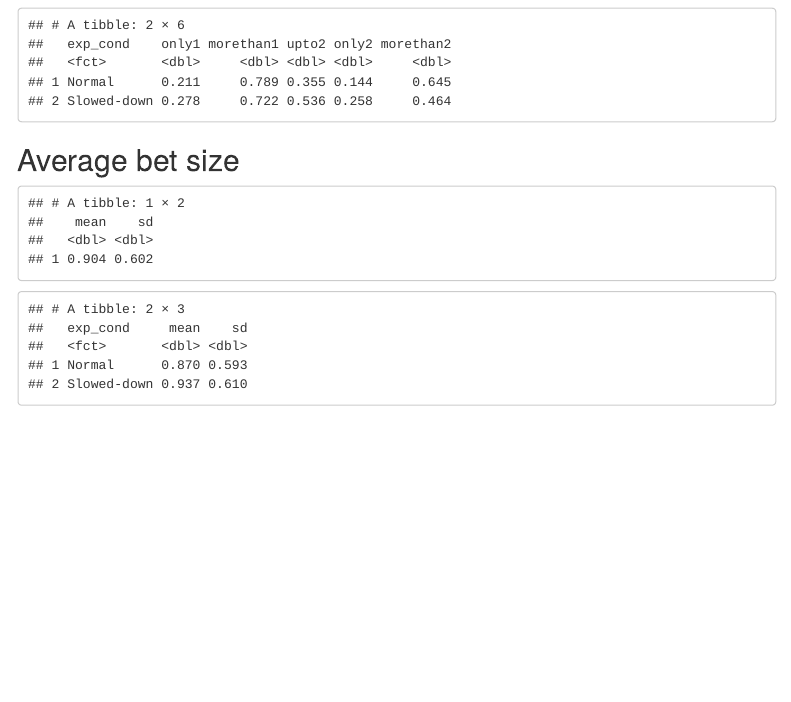
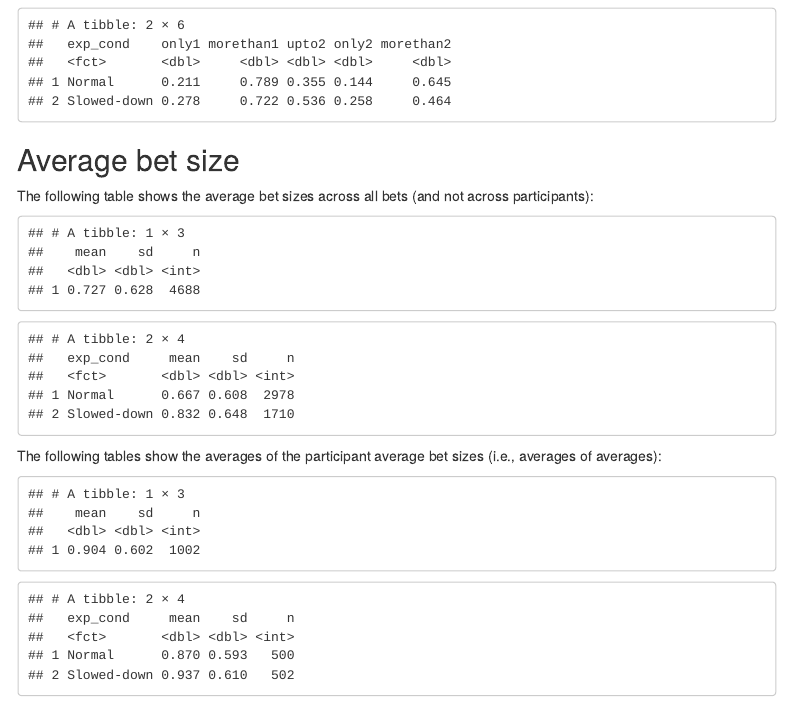
Before and after one commit to singmann/roulette_timing, an R Markdown document (bayesian_analysis.Rmd): the page in a window 1100 px wide, from 3330 px down. Rendered offline with R 4.5, knitr and Pandoc, with nearby package versions; some code elsewhere in the file could not run offline; menus at the side of the page are left out.

Commit message:
averages bet sizes reported in two ways

````diff
--- a/bayesian_analysis.Rmd
+++ b/bayesian_analysis.Rmd
@@ -287,17 +288,42 @@ part2 %>%
 
 ## Average bet size
 
+The following table shows the average bet sizes across all bets (and not across participants):
+
+```{r}
+bets %>%
+  filter(ppt_id %in% part2$ppt_id) %>%
+  summarise(mean = mean(abs(total_amt_bet)),
+            sd = sd(abs(total_amt_bet)),
+            n = n())
+```
+
+```{r}
+select(part2, ppt_id, exp_cond) %>%
+  right_join(bets, by = "ppt_id") %>%
+  filter(ppt_id %in% part2$ppt_id) %>%
+  filter(!is.na(exp_cond)) %>%
+  group_by(exp_cond) %>%
+  summarise(mean = mean(abs(total_amt_bet)),
+            sd = sd(abs(total_amt_bet)),
+            n = n())
+```
+
+The following tables show the averages of the participant average bet sizes (i.e., averages of averages):
+
 ```{r}
 part2 %>%
   summarise(mean = mean(average, na.rm = TRUE),
-            sd = sd(average, na.rm = TRUE))
+            sd = sd(average, na.rm = TRUE),
+            n = n())
 ```
 
 ```{r}
 part2 %>%
   group_by(exp_cond) %>%
   summarise(mean = mean(average, na.rm = TRUE),
-            sd = sd(average, na.rm = TRUE))
+            sd = sd(average, na.rm = TRUE),
+            n = n())
 ```
 
 # Model 1: Zero-One Inflated Beta Regression on Proportion Bet
````
Also changed, not shown: bayesian_analysis.Rmd (1 more changed lines).
